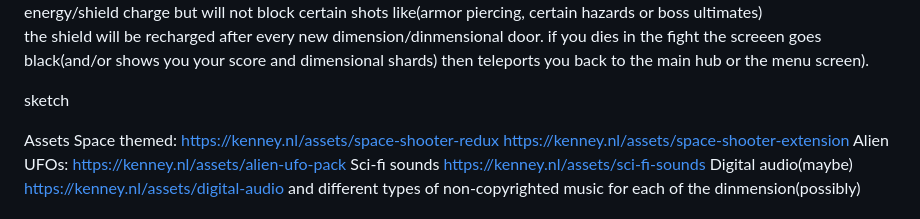
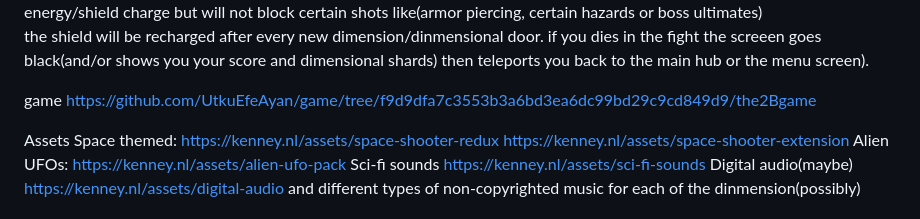
Before and after one commit to UtkuEfeAyan/game, a Markdown page: README.md, the part around the change. GitHub-like rendering.

```diff
--- a/README.md
+++ b/README.md
@@ -35,7 +35,8 @@ the upgrade system will need to be implemented, your ship will just 1 life, howe
 the shield will be recharged after every new dimension/dinmensional door.
 if you dies in the fight the screeen goes black(and/or shows you your score and dimensional shards) then teleports you back to the main hub or the menu screen).
 
-sketch
+game https://github.com/UtkuEfeAyan/game/tree/f9d9dfa7c3553b3a6bd3ea6dc99bd29c9cd849d9/the2Bgame
+
 
 
 Assets
```
